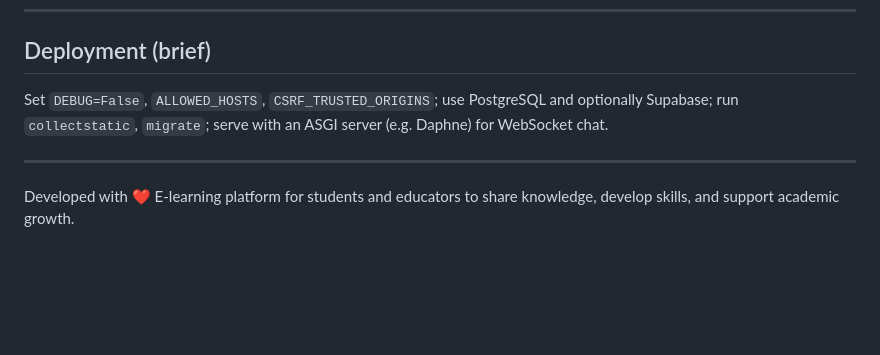
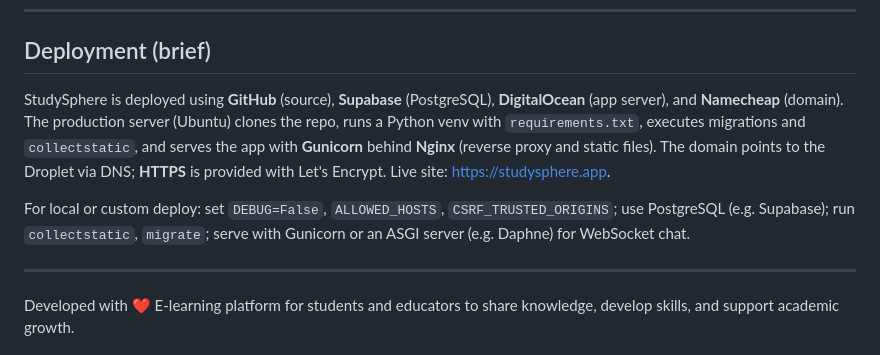
Before and after one commit to kominkhantkyaw/StudySphere, a Markdown page: README.md, the part around the change. GitHub-like rendering; blank space fills up the shorter version.

Commit message:
README: add DigitalOcean deployment summary (GitHub, Supabase, Nginx, Gunicorn, studysphere.app)
Made-with: Cursor

```diff
--- a/README.md
+++ b/README.md
@@ -175,7 +175,9 @@ StudySphere/
 
 ## Deployment (brief)
 
-Set `DEBUG=False`, `ALLOWED_HOSTS`, `CSRF_TRUSTED_ORIGINS`; use PostgreSQL and optionally Supabase; run `collectstatic`, `migrate`; serve with an ASGI server (e.g. Daphne) for WebSocket chat.
+StudySphere is deployed using **GitHub** (source), **Supabase** (PostgreSQL), **DigitalOcean** (app server), and **Namecheap** (domain). The production server (Ubuntu) clones the repo, runs a Python venv with `requirements.txt`, executes migrations and `collectstatic`, and serves the app with **Gunicorn** behind **Nginx** (reverse proxy and static files). The domain points to the Droplet via DNS; **HTTPS** is provided with Let's Encrypt. Live site: [https://studysphere.app](https://studysphere.app).
+
+For local or custom deploy: set `DEBUG=False`, `ALLOWED_HOSTS`, `CSRF_TRUSTED_ORIGINS`; use PostgreSQL (e.g. Supabase); run `collectstatic`, `migrate`; serve with Gunicorn or an ASGI server (e.g. Daphne) for WebSocket chat.
 
 ---
 
```
